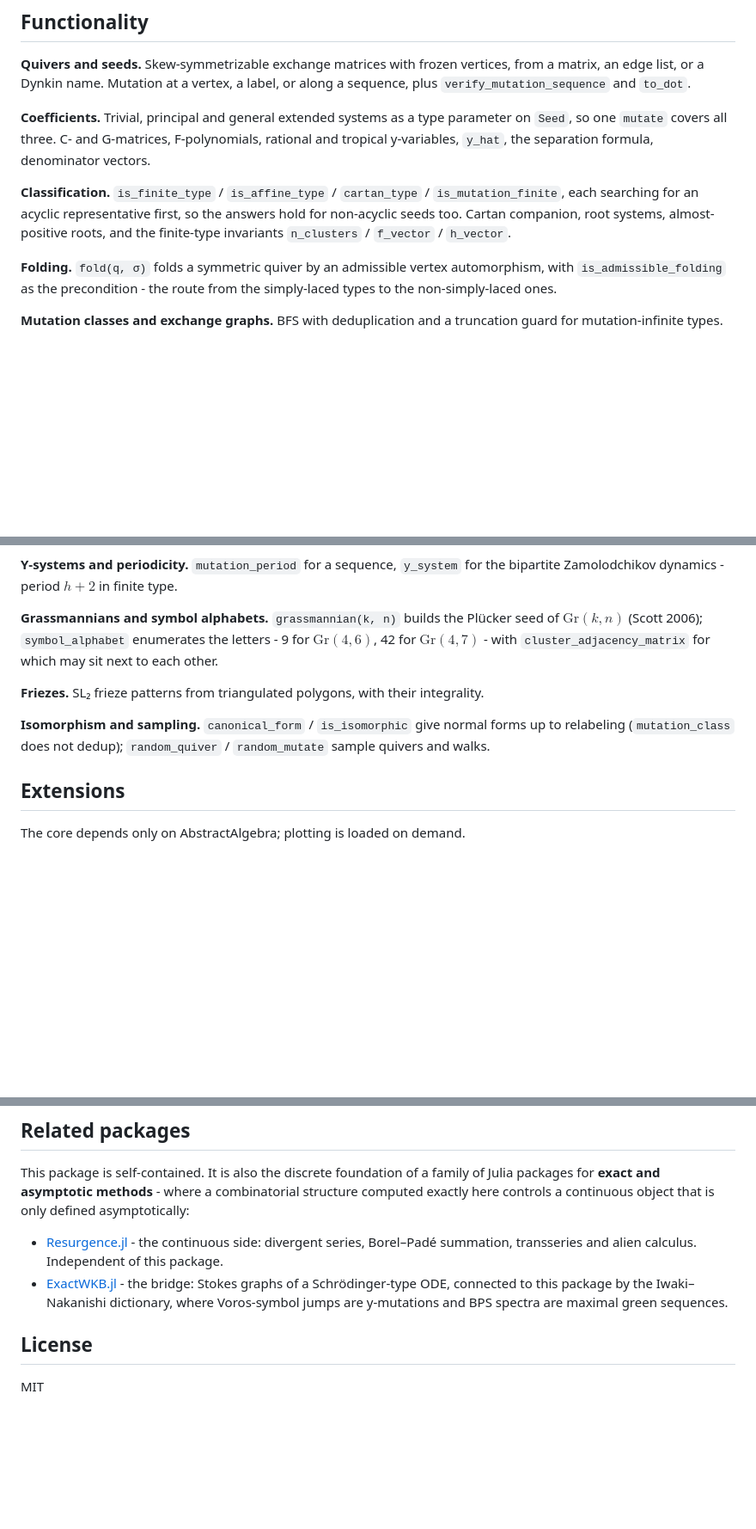
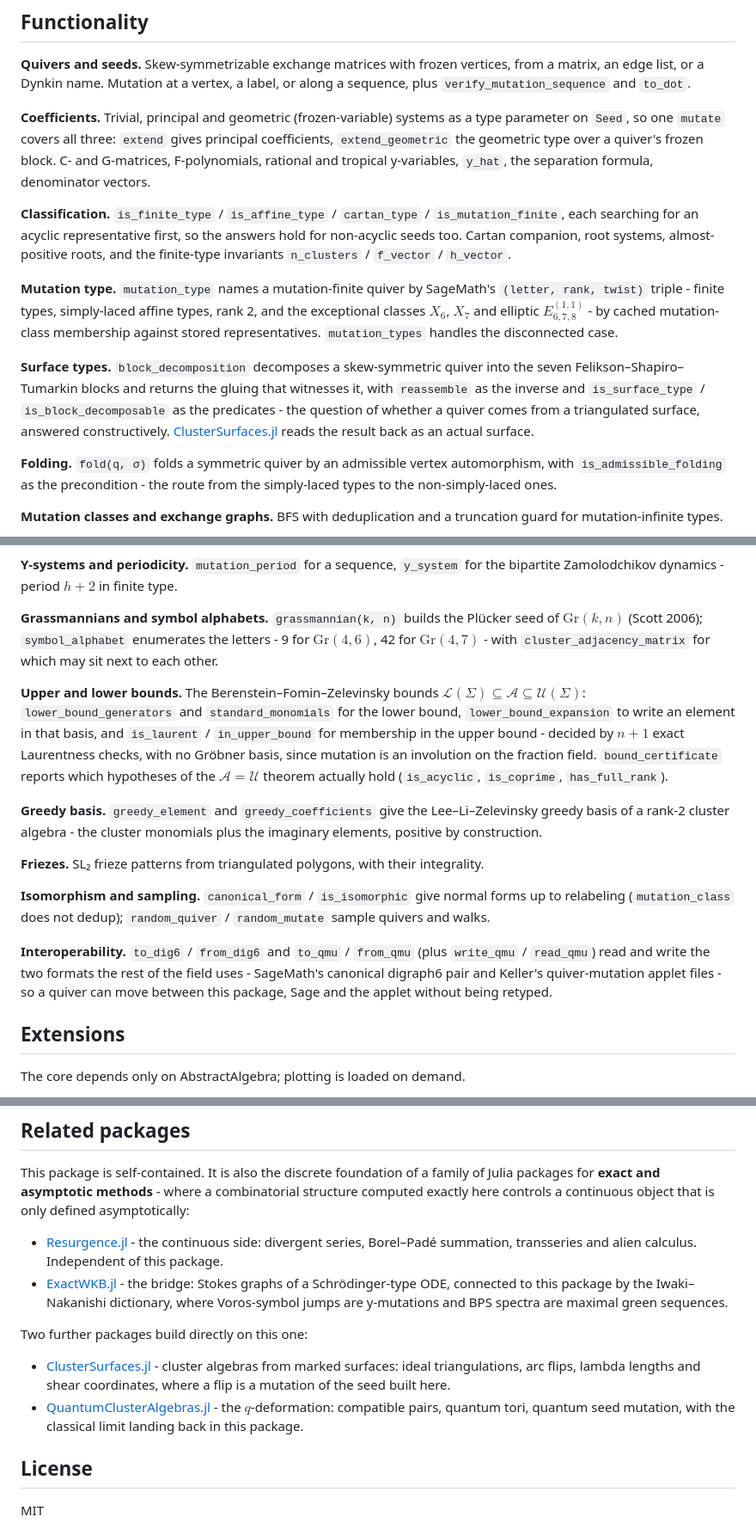
Before and after one commit to benedikt-nagler/ClusterAlgebras.jl, a Markdown page: README.md, 3 parts joined by grey strips. Shown at 86% size. Drawn GitHub-style; blank space fills up the shorter version.

Commit message:
README: mutation type, surface types, bounds, greedy basis, interop

```diff
--- a/README.md
+++ b/README.md
@@ -68,14 +74,28 @@ is_sign_coherent(sp)           # true (Derksen–Weyman–Zelevinsky)
 matrix, an edge list, or a Dynkin name. Mutation at a vertex, a label, or along a sequence,
 plus `verify_mutation_sequence` and `to_dot`.
 
-**Coefficients.** Trivial, principal and general extended systems as a type parameter on
-`Seed`, so one `mutate` covers all three. C- and G-matrices, F-polynomials, rational and
-tropical y-variables, `y_hat`, the separation formula, denominator vectors.
+**Coefficients.** Trivial, principal and geometric (frozen-variable) systems as a type
+parameter on `Seed`, so one `mutate` covers all three: `extend` gives principal coefficients,
+`extend_geometric` the geometric type over a quiver's frozen block. C- and G-matrices,
+F-polynomials, rational and tropical y-variables, `y_hat`, the separation formula, denominator
+vectors.
 
 **Classification.** `is_finite_type` / `is_affine_type` / `cartan_type` /
 `is_mutation_finite`, each searching for an acyclic representative first, so the answers hold
 for non-acyclic seeds too. Cartan companion, root systems, almost-positive roots, and the
 finite-type invariants `n_clusters` / `f_vector` / `h_vector`.
+
+**Mutation type.** `mutation_type` names a mutation-finite quiver by SageMath's
+`(letter, rank, twist)` triple - finite types, simply-laced affine types, rank 2, and the
+exceptional classes $X_6$, $X_7$ and elliptic $E_{6,7,8}^{(1,1)}$ - by cached mutation-class
+membership against stored representatives. `mutation_types` handles the disconnected case.
+
+**Surface types.** `block_decomposition` decomposes a skew-symmetric quiver into the seven
+Felikson–Shapiro–Tumarkin blocks and returns the gluing that witnesses it, with `reassemble`
+as the inverse and `is_surface_type` / `is_block_decomposable` as the predicates - the
+question of whether a quiver comes from a triangulated surface, answered constructively.
+[ClusterSurfaces.jl](https://github.com/benedikt-nagler/ClusterSurfaces.jl) reads the result
+back as an actual surface.
 
 **Folding.** `fold(q, σ)` folds a symmetric quiver by an admissible vertex automorphism, with
 `is_admissible_folding` as the precondition - the route from the simply-laced types to the
@@ -97,11 +117,29 @@ $\mathrm{Gr}(k,n)$ (Scott 2006); `symbol_alphabet` enumerates the letters - 9 fo
 $\mathrm{Gr}(4,6)$, 42 for $\mathrm{Gr}(4,7)$ - with `cluster_adjacency_matrix` for which may
 sit next to each other.
 
+**Upper and lower bounds.** The Berenstein–Fomin–Zelevinsky bounds
+$\mathcal{L}(\Sigma) \subseteq \mathcal{A} \subseteq \mathcal{U}(\Sigma)$:
+`lower_bound_generators` and `standard_monomials` for the lower bound,
+`lower_bound_expansion` to write an element in that basis, and `is_laurent` /
+`in_upper_bound` for membership in the upper bound - decided by $n+1$ exact Laurentness
+checks, with no Gröbner basis, since mutation is an involution on the fraction field.
+`bound_certificate` reports which hypotheses of the $\mathcal{A} = \mathcal{U}$ theorem
+actually hold (`is_acyclic`, `is_coprime`, `has_full_rank`).
+
+**Greedy basis.** `greedy_element` and `greedy_coefficients` give the Lee–Li–Zelevinsky
+greedy basis of a rank-2 cluster algebra - the cluster monomials plus the imaginary elements,
+positive by construction.
+
 **Friezes.** SL₂ frieze patterns from triangulated polygons, with their integrality.
 
 **Isomorphism and sampling.** `canonical_form` / `is_isomorphic` give normal forms up to
 relabeling (`mutation_class` does not dedup); `random_quiver` / `random_mutate` sample quivers
 and walks.
+
+**Interoperability.** `to_dig6` / `from_dig6` and `to_qmu` / `from_qmu` (plus `write_qmu` /
+`read_qmu`) read and write the two formats the rest of the field uses - SageMath's canonical
+digraph6 pair and Keller's quiver-mutation applet files - so a quiver can move between this
+package, Sage and the applet without being retyped.
 
 ## Extensions
 
@@ -132,6 +170,15 @@ exactly here controls a continuous object that is only defined asymptotically:
   of a Schrödinger-type ODE, connected to this package by the Iwaki–Nakanishi dictionary,
   where Voros-symbol jumps are y-mutations and BPS spectra are maximal green sequences.
 
+Two further packages build directly on this one:
+
+- [ClusterSurfaces.jl](https://github.com/benedikt-nagler/ClusterSurfaces.jl) - cluster
+  algebras from marked surfaces: ideal triangulations, arc flips, lambda lengths and shear
+  coordinates, where a flip is a mutation of the seed built here.
+- [QuantumClusterAlgebras.jl](https://github.com/benedikt-nagler/QuantumClusterAlgebras.jl) -
+  the $q$-deformation: compatible pairs, quantum tori, quantum seed mutation, with the
+  classical limit landing back in this package.
+
 ## License
 
 MIT
```
Also changed, not shown: other parts of README.md (+8 -2 lines).
